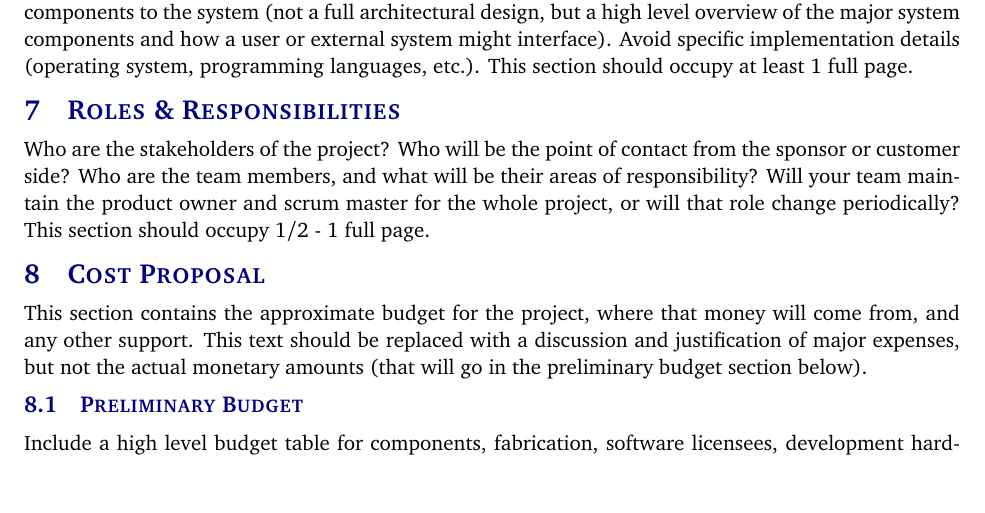
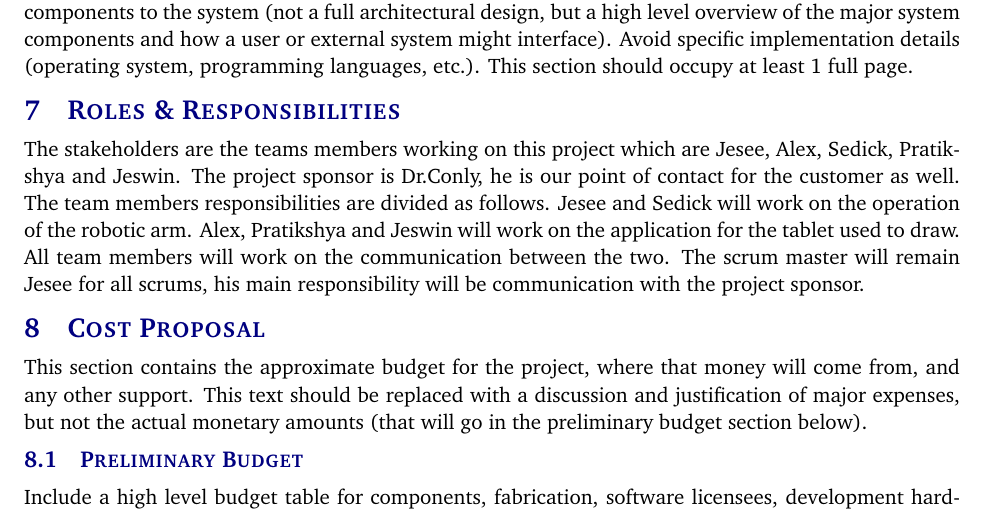
Before and after one commit to JC-1994/out-reach-robot, a LaTeX document (Project Charter/project_charter.tex, which reads Project Charter/tex/roles_responsibilities.tex): part of page 7 of 13, cut so that both start at the same text, the shorter picture padded with empty space. Compiled offline with pdfLaTeX.

Commit message:
completion of roles and responsibilites section

```diff
--- a/Project Charter/tex/roles_responsibilities.tex
+++ b/Project Charter/tex/roles_responsibilities.tex
@@ -1 +1,2 @@
-Who are the stakeholders of the project? Who will be the point of contact from the sponsor or customer side? Who are the team members, and what will be their areas of responsibility? Will your team maintain the product owner and scrum master for the whole project, or will that role change periodically? This section should occupy 1/2 - 1 full page.
+%Who are the stakeholders of the project? Who will be the point of contact from the sponsor or customer side? Who are the team members, and what will be their areas of responsibility? Will your team maintain the product owner and scrum master for the whole project, or will that role change periodically? This section should occupy 1/2 - 1 full page.
+The stakeholders are the teams members working on this project which are Jesee, Alex, Sedick, Pratikshya and Jeswin. The project sponsor is Dr.Conly, he is our point of contact for the customer as well.  The team members responsibilities are divided as follows. Jesee and Sedick will work on the operation of the robotic arm. Alex, Pratikshya and Jeswin will work on the application for the tablet used to draw. All team members will work on the communication between the two. The scrum master will remain Jesee for all scrums, his main responsibility will be communication with the project sponsor.
```
Also changed, not shown: Project Charter/project_charter.pdf, 5 other files.
